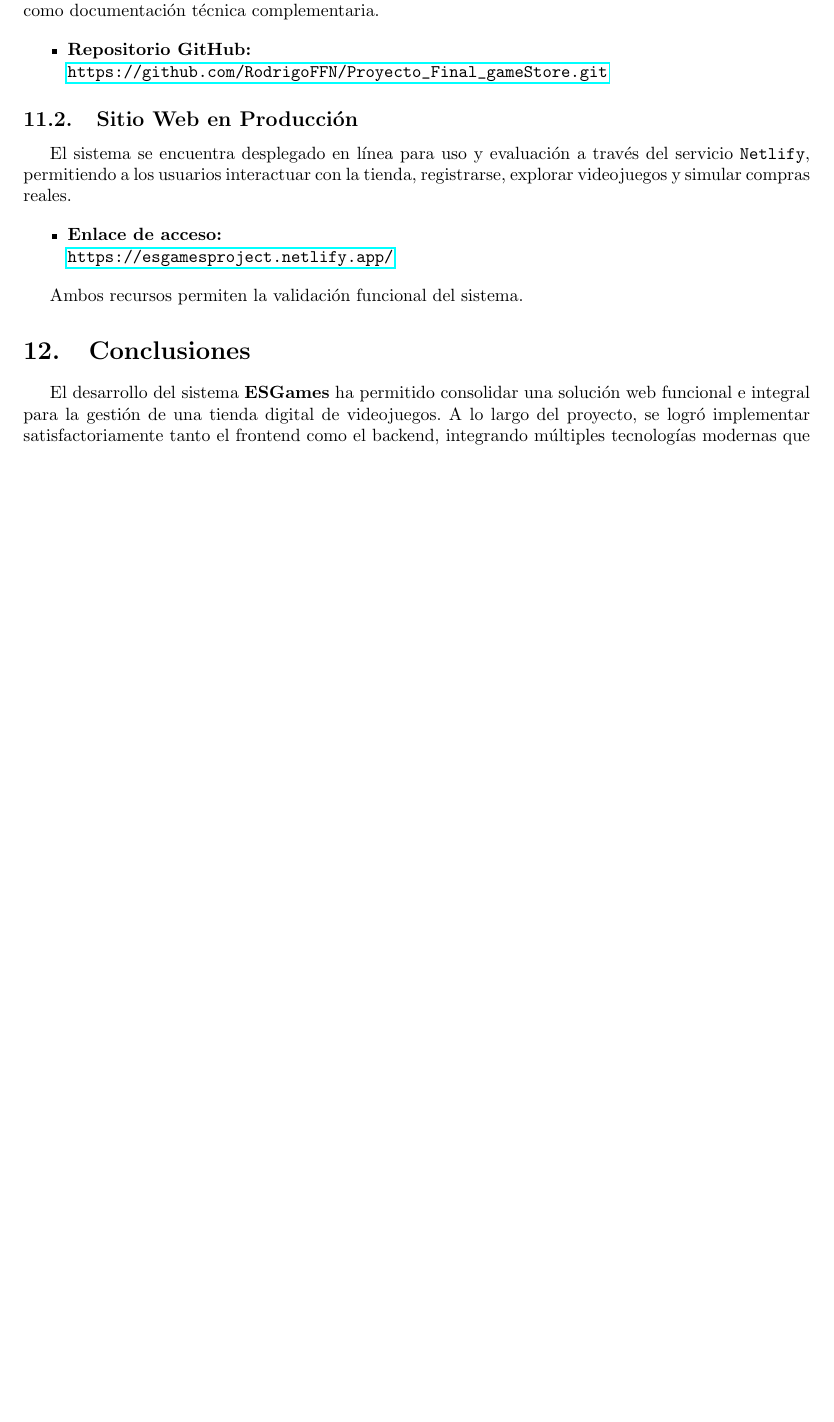
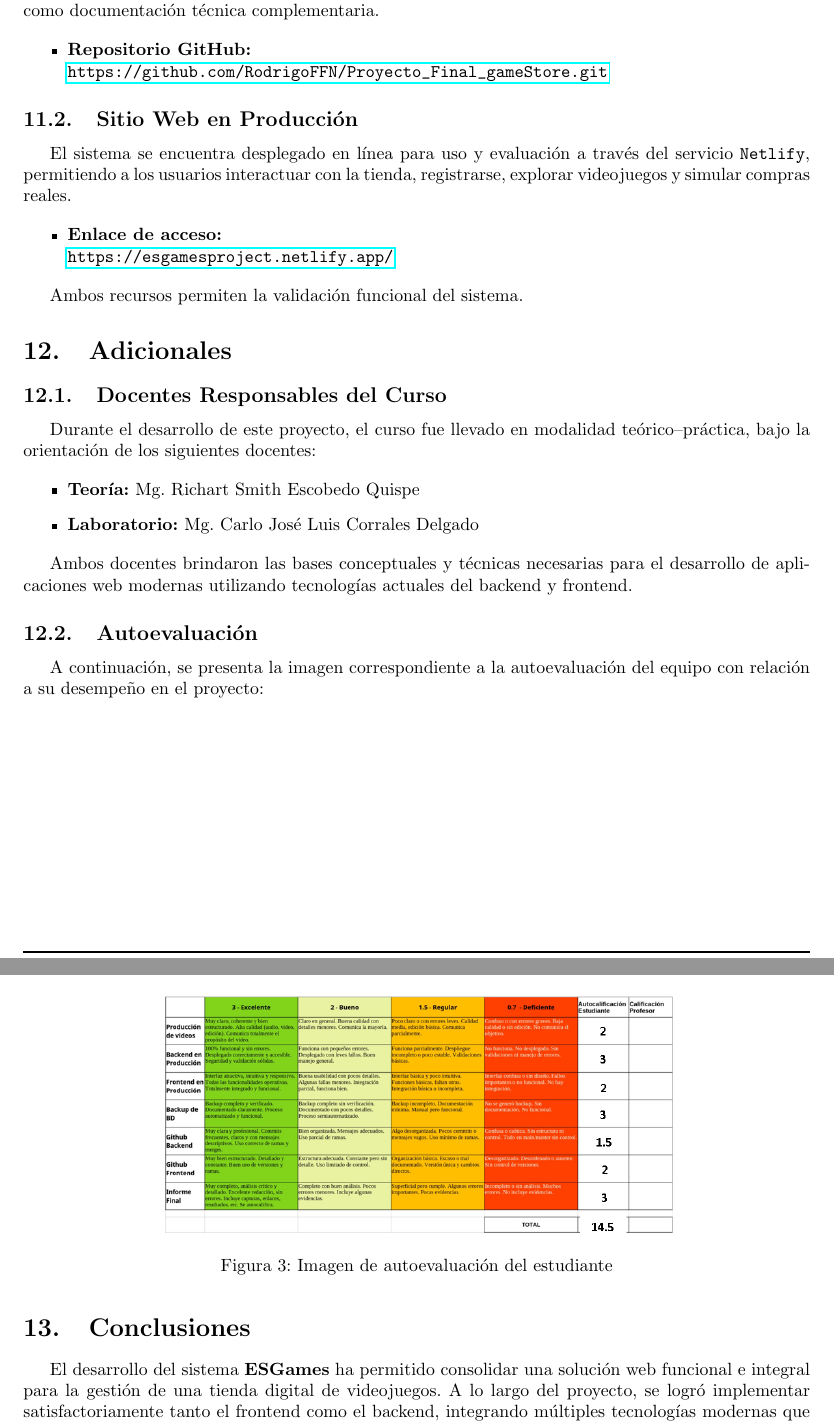
Before and after one commit to RodrigoFFN/Proyecto_Final_gameStore, a LaTeX document (gameStore/backend/Informe/Informe_Pweb2.tex): part of page 11 of 12 before the commit and two parts of pages 11 and 12 of 13 after it, the two joined at a grey line, cut so that both start at the same text, the shorter picture padded with empty space. Compiled offline with pdfLaTeX.

Commit message:
add autovalue in report

```diff
--- a/gameStore/backend/Informe/Informe_Pweb2.tex
+++ b/gameStore/backend/Informe/Informe_Pweb2.tex
@@ -595,6 +595,30 @@ El sistema se encuentra desplegado en línea para uso y evaluación a través de
 \end{itemize}
 
 Ambos recursos permiten la validación funcional del sistema.
+\section{Adicionales}
+
+\subsection{Docentes Responsables del Curso}
+
+Durante el desarrollo de este proyecto, el curso fue llevado en modalidad teórico–práctica, bajo la orientación de los siguientes docentes:
+
+\begin{itemize}
+    \item \textbf{Teoría:} Mg. Richart Smith Escobedo Quispe
+    \item \textbf{Laboratorio:} Mg. Carlo José Luis Corrales Delgado
+\end{itemize}
+
+Ambos docentes brindaron las bases conceptuales y técnicas necesarias para el desarrollo de aplicaciones web modernas utilizando tecnologías actuales del backend y frontend.
+
+\subsection{Autoevaluación}
+
+A continuación, se presenta la imagen correspondiente a la autoevaluación del equipo con relación a su desempeño en el proyecto:
+
+\begin{figure}[H]
+    \centering
+    \includegraphics[width=0.65\textwidth]{img/autoevaluacion.png}
+    \caption{Imagen de autoevaluación del estudiante}
+\end{figure}
+
+
 \section{Conclusiones}
 
 El desarrollo del sistema \textbf{ESGames} ha permitido consolidar una solución web funcional e integral para la gestión de una tienda digital de videojuegos. A lo largo del proyecto, se logró implementar satisfactoriamente tanto el frontend como el backend, integrando múltiples tecnologías modernas que permiten una experiencia fluida, segura y modular para el usuario final.
```
Also changed, not shown: gameStore/backend/Informe/Informe_pwebfinal.pdf, gameStore/backend/Informe/img/autoevaluacion.png (added).
